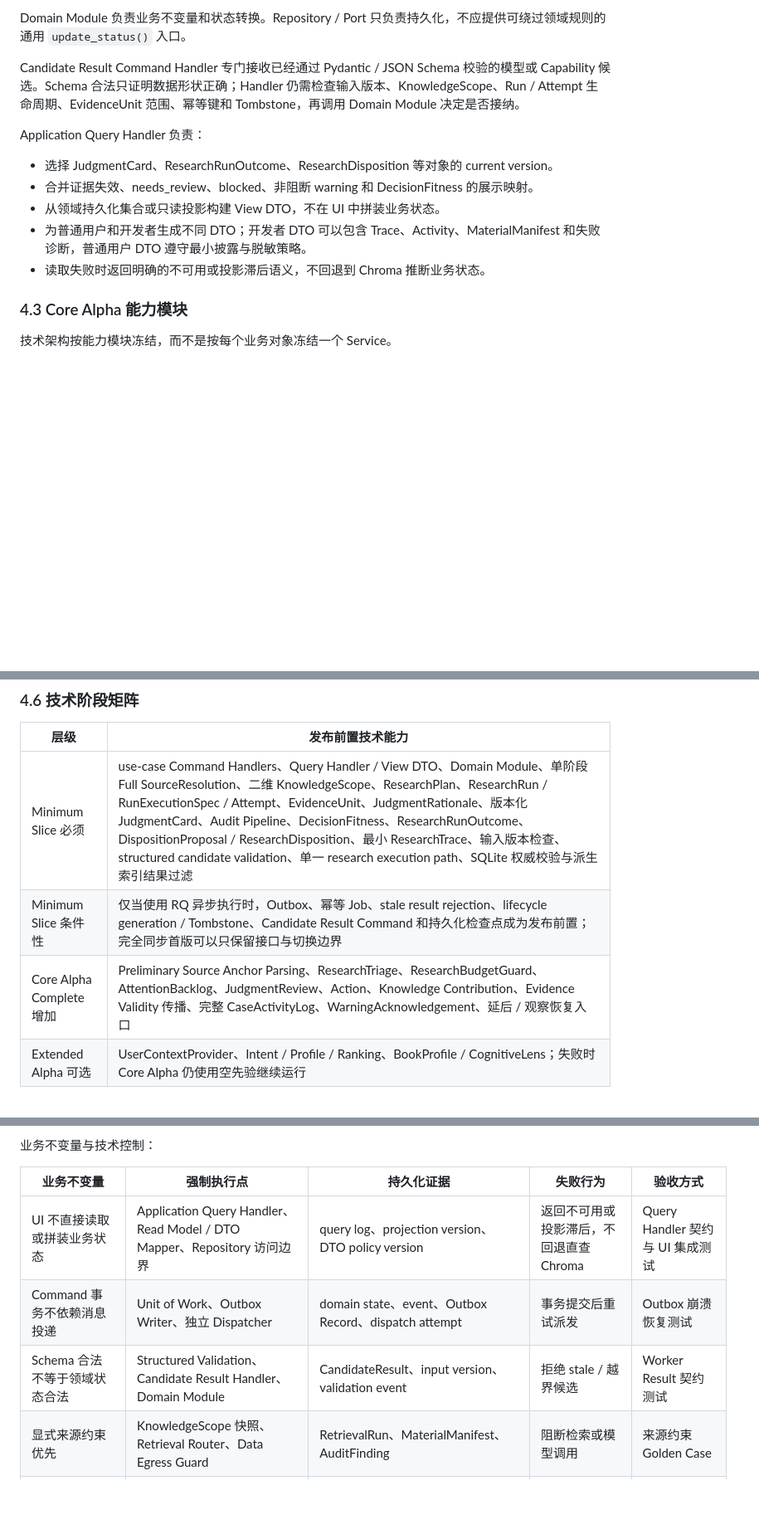
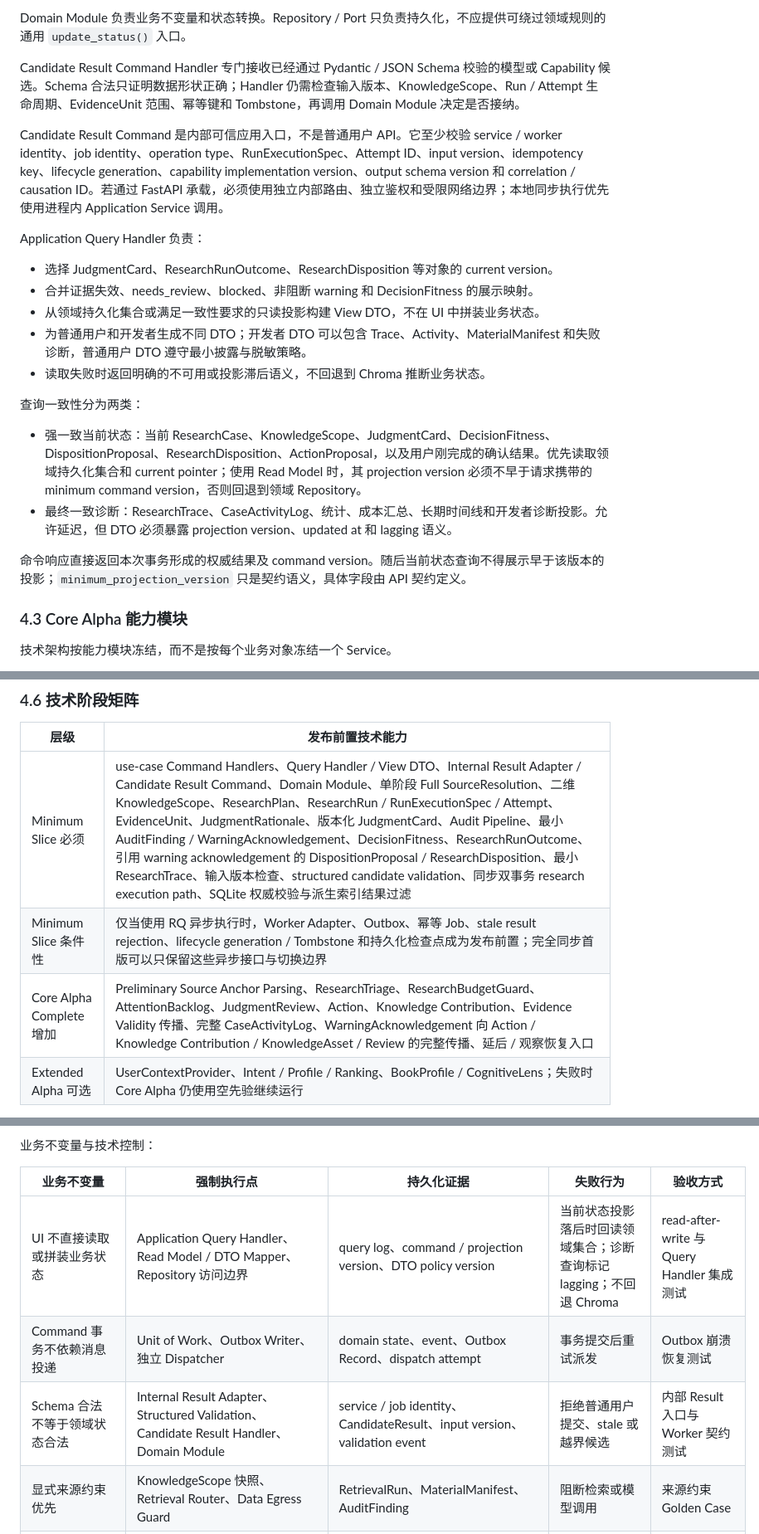
Before and after one commit to baijianqing/yantie-history, a Markdown page: docs/TECHNICAL_ARCHITECTURE.md, 3 parts joined by grey strips. Shown at 83% size. Rendered like a GitHub page; blank space fills up the shorter version.

```diff
--- a/docs/TECHNICAL_ARCHITECTURE.md
+++ b/docs/TECHNICAL_ARCHITECTURE.md
@@ -346,13 +347,22 @@ Domain Module 负责业务不变量和状态转换。Repository / Port 只负责
 
 Candidate Result Command Handler 专门接收已经通过 Pydantic / JSON Schema 校验的模型或 Capability 候选。Schema 合法只证明数据形状正确；Handler 仍需检查输入版本、KnowledgeScope、Run / Attempt 生命周期、EvidenceUnit 范围、幂等键和 Tombstone，再调用 Domain Module 决定是否接纳。
 
+Candidate Result Command 是内部可信应用入口，不是普通用户 API。它至少校验 service / worker identity、job identity、operation type、RunExecutionSpec、Attempt ID、input version、idempotency key、lifecycle generation、capability implementation version、output schema version 和 correlation / causation ID。若通过 FastAPI 承载，必须使用独立内部路由、独立鉴权和受限网络边界；本地同步执行优先使用进程内 Application Service 调用。
+
 Application Query Handler 负责：
 
 - 选择 JudgmentCard、ResearchRunOutcome、ResearchDisposition 等对象的 current version。
 - 合并证据失效、needs_review、blocked、非阻断 warning 和 DecisionFitness 的展示映射。
-- 从领域持久化集合或只读投影构建 View DTO，不在 UI 中拼装业务状态。
+- 从领域持久化集合或满足一致性要求的只读投影构建 View DTO，不在 UI 中拼装业务状态。
 - 为普通用户和开发者生成不同 DTO；开发者 DTO 可以包含 Trace、Activity、MaterialManifest 和失败诊断，普通用户 DTO 遵守最小披露与脱敏策略。
 - 读取失败时返回明确的不可用或投影滞后语义，不回退到 Chroma 推断业务状态。
+
+查询一致性分为两类：
+
+- 强一致当前状态：当前 ResearchCase、KnowledgeScope、JudgmentCard、DecisionFitness、DispositionProposal、ResearchDisposition、ActionProposal，以及用户刚完成的确认结果。优先读取领域持久化集合和 current pointer；使用 Read Model 时，其 projection version 必须不早于请求携带的 minimum command version，否则回退到领域 Repository。
+- 最终一致诊断：ResearchTrace、CaseActivityLog、统计、成本汇总、长期时间线和开发者诊断投影。允许延迟，但 DTO 必须暴露 projection version、updated at 和 lagging 语义。
+
+命令响应直接返回本次事务形成的权威结果及 command version。随后当前状态查询不得展示早于该版本的投影；`minimum_projection_version` 只是契约语义，具体字段由 API 契约定义。
 
 ### 4.3 Core Alpha 能力模块
 
@@ -420,9 +430,9 @@ BookProfile 与 CognitiveLens 属于 Extended Alpha 可选认知视角。Cogniti
 
 | 层级 | 发布前置技术能力 |
 | --- | --- |
-| Minimum Slice 必须 | use-case Command Handlers、Query Handler / View DTO、Domain Module、单阶段 Full SourceResolution、二维 KnowledgeScope、ResearchPlan、ResearchRun / RunExecutionSpec / Attempt、EvidenceUnit、JudgmentRationale、版本化 JudgmentCard、Audit Pipeline、DecisionFitness、ResearchRunOutcome、DispositionProposal / ResearchDisposition、最小 ResearchTrace、输入版本检查、structured candidate validation、单一 research execution path、SQLite 权威校验与派生索引结果过滤 |
-| Minimum Slice 条件性 | 仅当使用 RQ 异步执行时，Outbox、幂等 Job、stale result rejection、lifecycle generation / Tombstone、Candidate Result Command 和持久化检查点成为发布前置；完全同步首版可以只保留接口与切换边界 |
-| Core Alpha Complete 增加 | Preliminary Source Anchor Parsing、ResearchTriage、ResearchBudgetGuard、AttentionBacklog、JudgmentReview、Action、Knowledge Contribution、Evidence Validity 传播、完整 CaseActivityLog、WarningAcknowledgement、延后 / 观察恢复入口 |
+| Minimum Slice 必须 | use-case Command Handlers、Query Handler / View DTO、Internal Result Adapter / Candidate Result Command、Domain Module、单阶段 Full SourceResolution、二维 KnowledgeScope、ResearchPlan、ResearchRun / RunExecutionSpec / Attempt、EvidenceUnit、JudgmentRationale、版本化 JudgmentCard、Audit Pipeline、最小 AuditFinding / WarningAcknowledgement、DecisionFitness、ResearchRunOutcome、引用 warning acknowledgement 的 DispositionProposal / ResearchDisposition、最小 ResearchTrace、输入版本检查、structured candidate validation、同步双事务 research execution path、SQLite 权威校验与派生索引结果过滤 |
+| Minimum Slice 条件性 | 仅当使用 RQ 异步执行时，Worker Adapter、Outbox、幂等 Job、stale result rejection、lifecycle generation / Tombstone 和持久化检查点成为发布前置；完全同步首版可以只保留这些异步接口与切换边界 |
+| Core Alpha Complete 增加 | Preliminary Source Anchor Parsing、ResearchTriage、ResearchBudgetGuard、AttentionBacklog、JudgmentReview、Action、Knowledge Contribution、Evidence Validity 传播、完整 CaseActivityLog、WarningAcknowledgement 向 Action / Knowledge Contribution / KnowledgeAsset / Review 的完整传播、延后 / 观察恢复入口 |
 | Extended Alpha 可选 | UserContextProvider、Intent / Profile / Ranking、BookProfile / CognitiveLens；失败时 Core Alpha 仍使用空先验继续运行 |
 
 Outbox、Tombstone、完整 Activity 投影和异步恢复不能因为写入本文档就被视为同步 Minimum Slice 的强制首批实现；是否启用由具体任务的执行模式决定。
@@ -1214,9 +1262,9 @@ Decision Gate 根据上述信息判断：
 
 | 业务不变量 | 强制执行点 | 持久化证据 | 失败行为 | 验收方式 |
 | --- | --- | --- | --- | --- |
-| UI 不直接读取或拼装业务状态 | Application Query Handler、Read Model / DTO Mapper、Repository 访问边界 | query log、projection version、DTO policy version | 返回不可用或投影滞后，不回退直查 Chroma | Query Handler 契约与 UI 集成测试 |
+| UI 不直接读取或拼装业务状态 | Application Query Handler、Read Model / DTO Mapper、Repository 访问边界 | query log、command / projection version、DTO policy version | 当前状态投影落后时回读领域集合；诊断查询标记 lagging；不回退 Chroma | read-after-write 与 Query Handler 集成测试 |
 | Command 事务不依赖消息投递 | Unit of Work、Outbox Writer、独立 Dispatcher | domain state、event、Outbox Record、dispatch attempt | 事务提交后重试派发 | Outbox 崩溃恢复测试 |
-| Schema 合法不等于领域状态合法 | Structured Validation、Candidate Result Handler、Domain Module | CandidateResult、input version、validation event | 拒绝 stale / 越界候选 | Worker Result 契约测试 |
+| Schema 合法不等于领域状态合法 | Internal Result Adapter、Structured Validation、Candidate Result Handler、Domain Module | service / job identity、CandidateResult、input version、validation event | 拒绝普通用户提交、stale 或越界候选 | 内部 Result 入口与 Worker 契约测试 |
 | 显式来源约束优先 | KnowledgeScope 快照、Retrieval Router、Data Egress Guard | RetrievalRun、MaterialManifest、AuditFinding | 阻断检索或模型调用 | 来源约束 Golden Case |
 | excluded 来源不得进入上下文或证据链 | 检索前过滤、Context Packer、Data Egress Guard、Deterministic Pre-check | TraceEvent、MaterialManifest、EvidenceUnit 关系 | 阻断调用或 JudgmentCard blocked | excluded 污染测试 |
 | 访问政策与分析角色正交 | Scope Governance、Schema 校验、Retrieval Router | KnowledgeScope snapshot、RetrievalRun | 拒绝矛盾 Scope 或阻断执行 | 双来源比较与 Scope 契约测试 |
```
Also changed, not shown: other parts of docs/TECHNICAL_ARCHITECTURE.md (+51 -11 lines).
